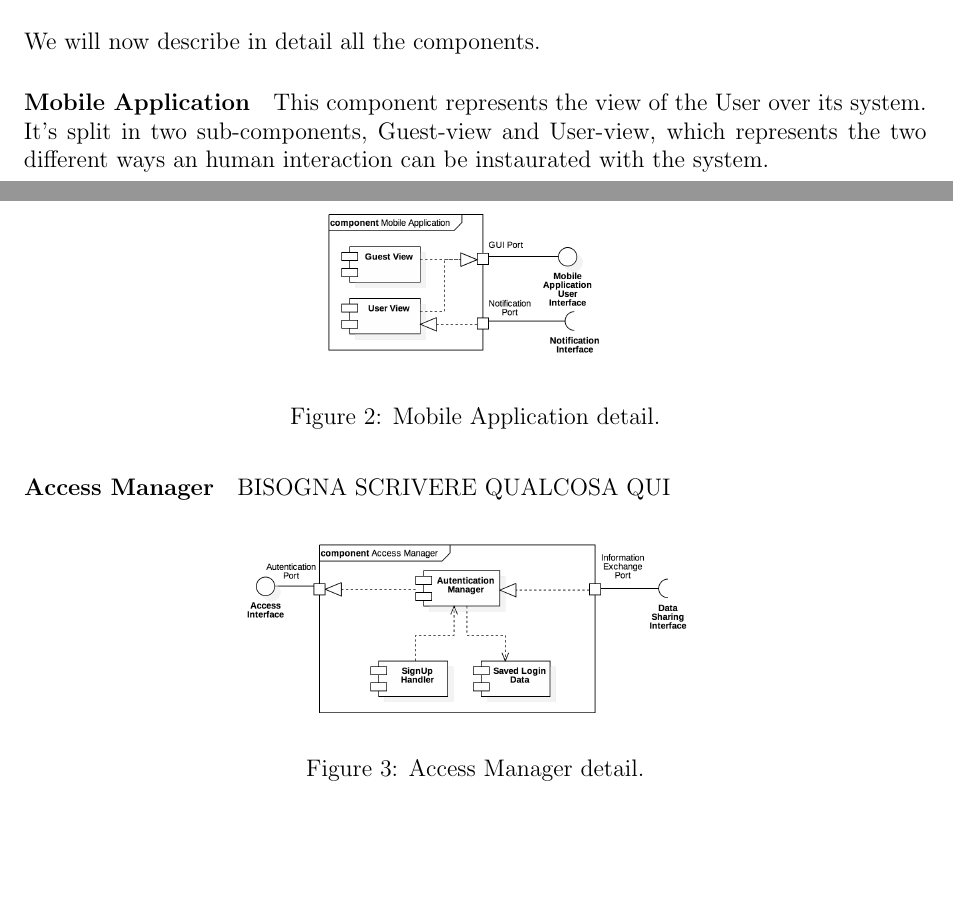
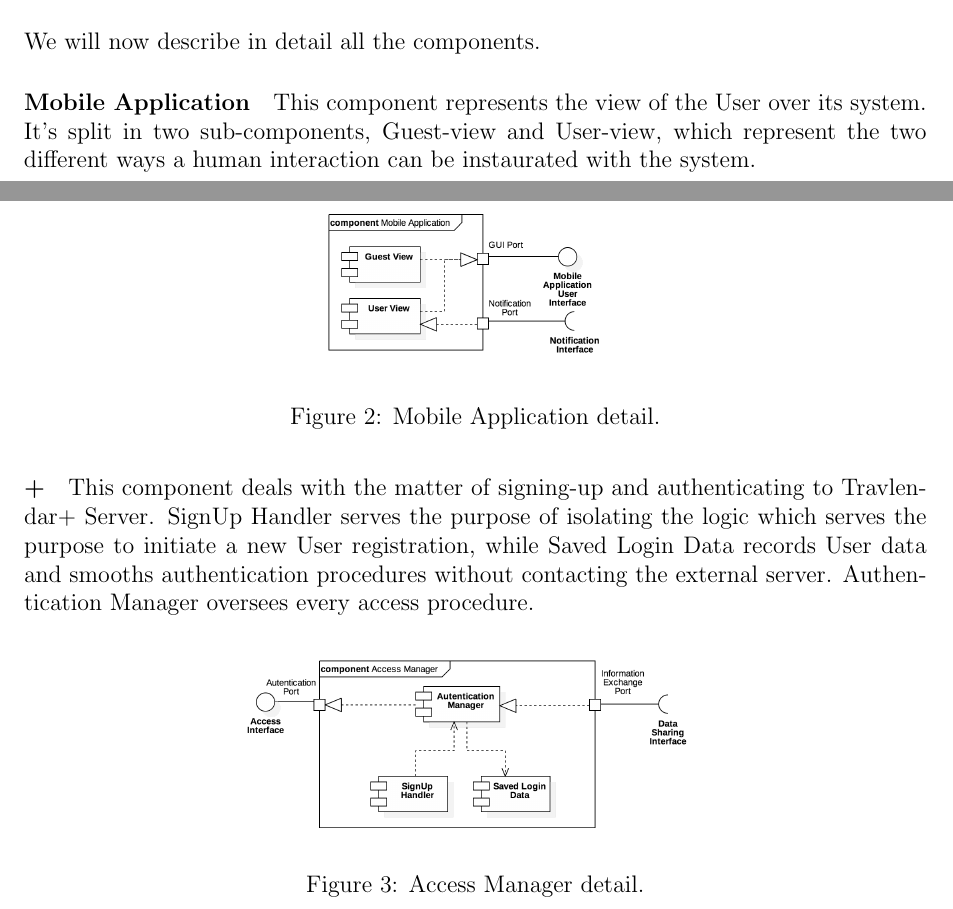
Before and after one commit to bisicus/BisicaCastellaniCataldo, a LaTeX document (DD/DD.tex, which reads DD/subsections/section2/componentView.tex): two parts of pages 5 and 6 of 19, joined at a grey line, cut so that both start at the same text, the shorter picture padded with empty space. Compiled offline with pdfLaTeX.

Commit message:
Access Manager detailed

```diff
--- a/DD/subsections/section2/componentView.tex
+++ b/DD/subsections/section2/componentView.tex
@@ -12,7 +12,7 @@ The Component Diagram shown below describes the logical components of the system
 	We will now describe in detail all the components.
 
 	\paragraph{Mobile Application}
-		This component represents the view of the User over its system. It’s split in two sub-components, Guest-view and User-view, which represents the two different ways an human interaction can be instaurated with the system.
+		This component represents the view of the User over its system. It’s split in two sub-components, Guest-view and User-view, which represent the two different ways a human interaction can be instaurated with the system.
 
 		\begin{figure}[H]
 			\centering
@@ -21,10 +21,8 @@ The Component Diagram shown below describes the logical components of the system
 			\label{mobileApplicationDetail}
 		\end{figure}
 
-	\paragraph{Access Manager}
-	%TODO
-	BISOGNA SCRIVERE QUALCOSA QUI
-
+	\paragraph{+}
+	This component deals with the matter of signing-up and authenticating to Travlendar+ Server. SignUp Handler serves the purpose of isolating the logic which serves the purpose to initiate a new User registration, while Saved Login Data records User data and smooths authentication procedures without contacting the external server. Authentication Manager oversees every access procedure.
 		\begin{figure}[H]
 			\centering
 			\includegraphics[scale = 0.2]{UML/componentDiagrams/accessManager}
```
